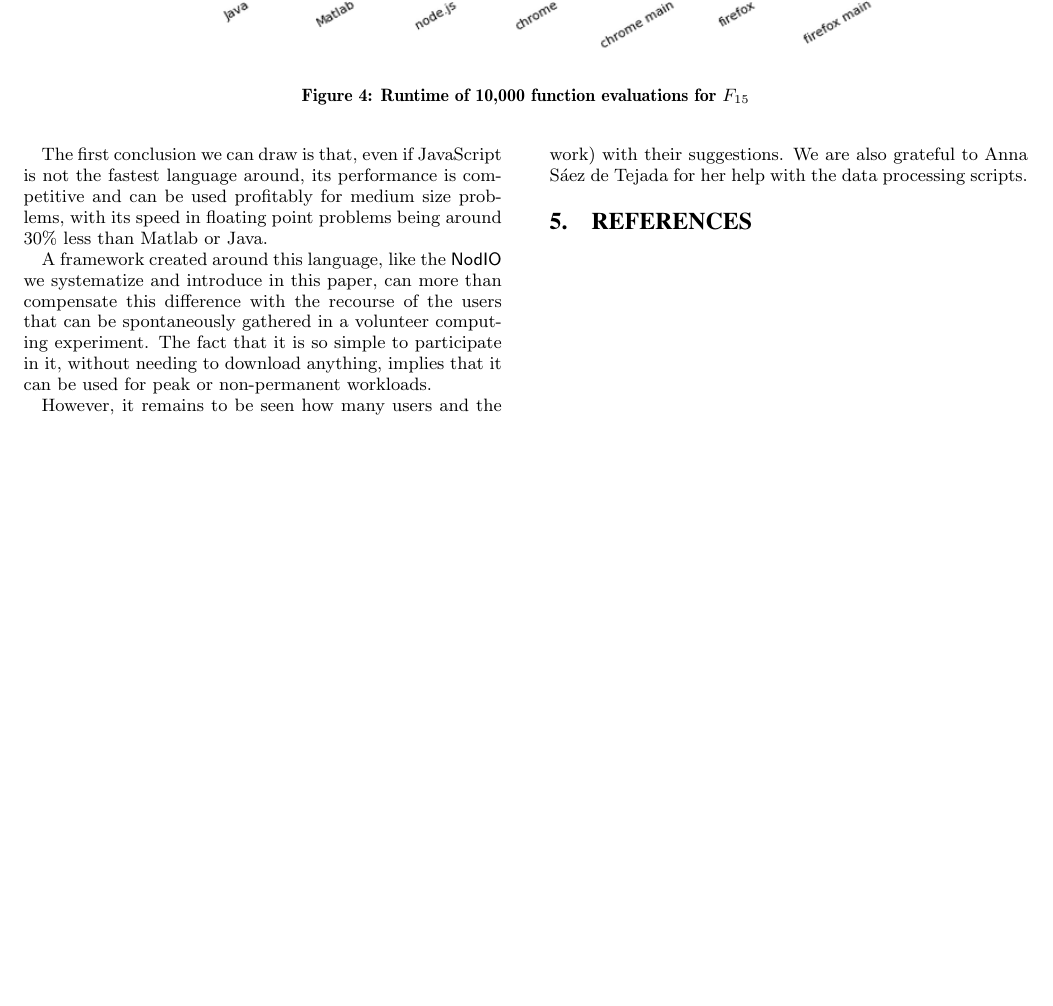
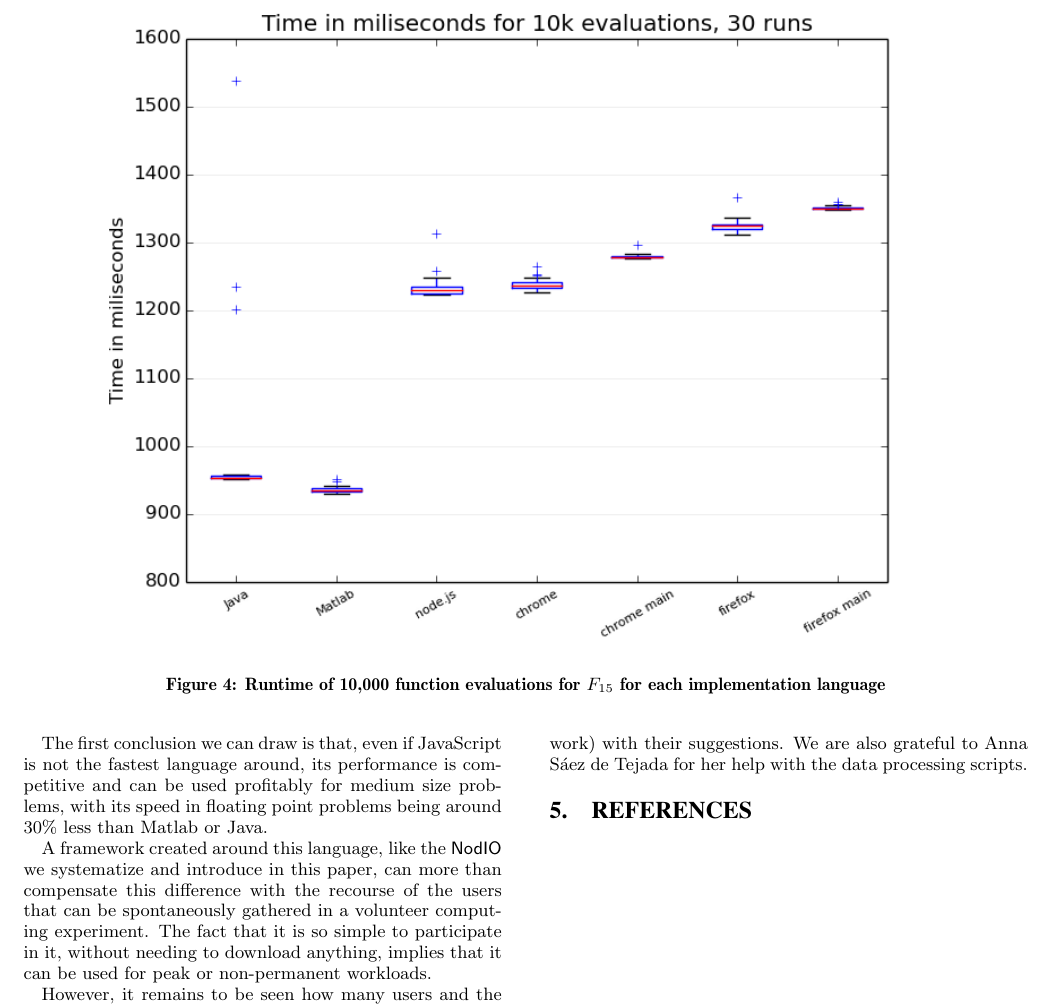
Before and after one commit to JJ/modeling-volunteer-computing, a LaTeX paper (EvoSoft16/nodio-evosoft16.tex): part of page 7 of 7, cut so that both start at the same text, the shorter picture padded with empty space. Compiled offline with pdfLaTeX; the source files are stored in an older character set and shown here as Unicode.

Commit message:
Completing fig.4 label

```diff
--- a/EvoSoft16/nodio-evosoft16.tex
+++ b/EvoSoft16/nodio-evosoft16.tex
@@ -566,7 +566,7 @@ how practical and mature this language is for developing complex mathematical fu
 \begin{figure*}[!htb]
 \centering
 \includegraphics[width=0.9\linewidth]{f15_times.png}
-\caption{ Runtime of 10,000 function evaluations for $F_{15}$}
+\caption{ Runtime of 10,000 function evaluations for $F_{15}$ for each implementation language}
 \label{fig:f15_times}
 \end{figure*}
 
```
